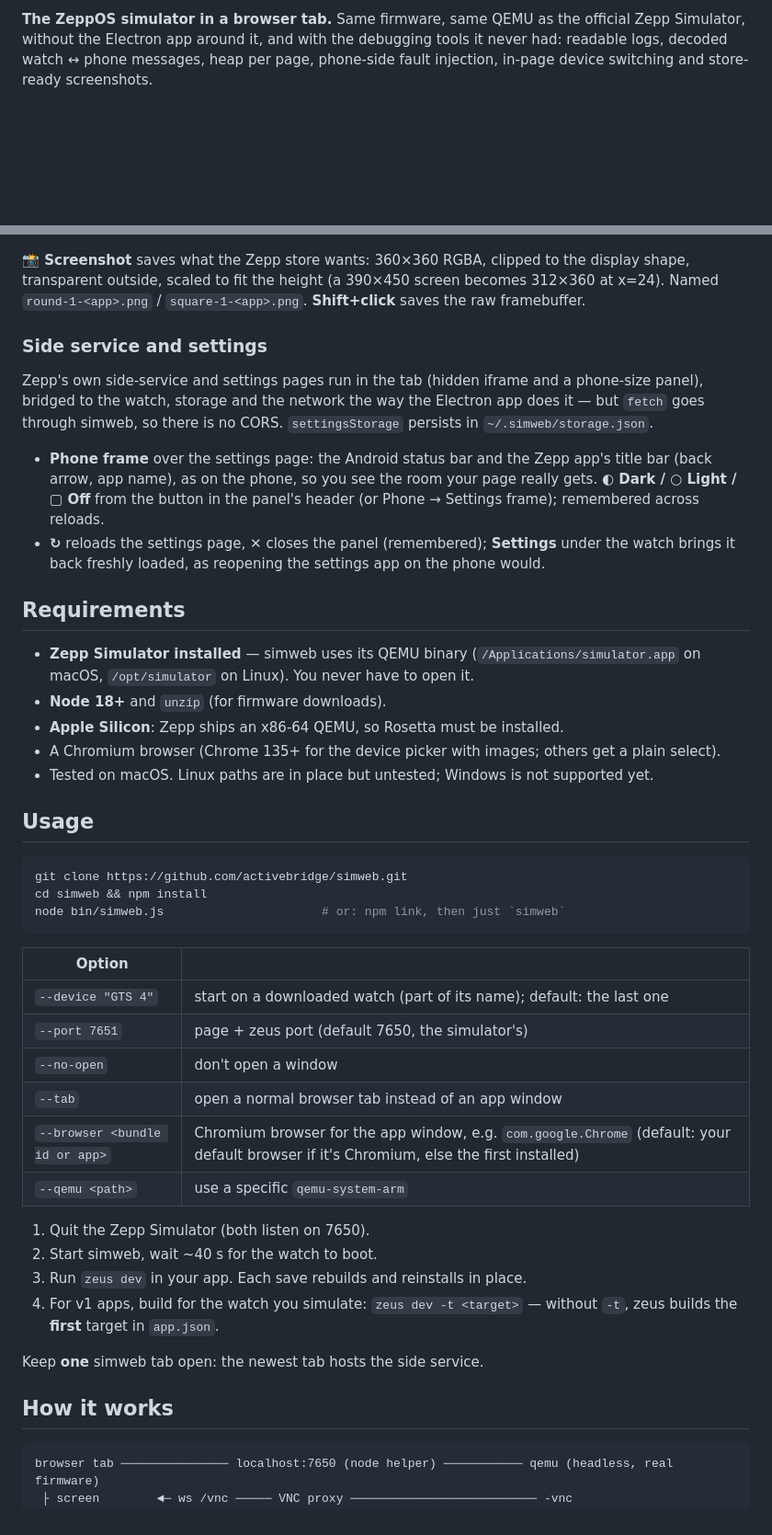
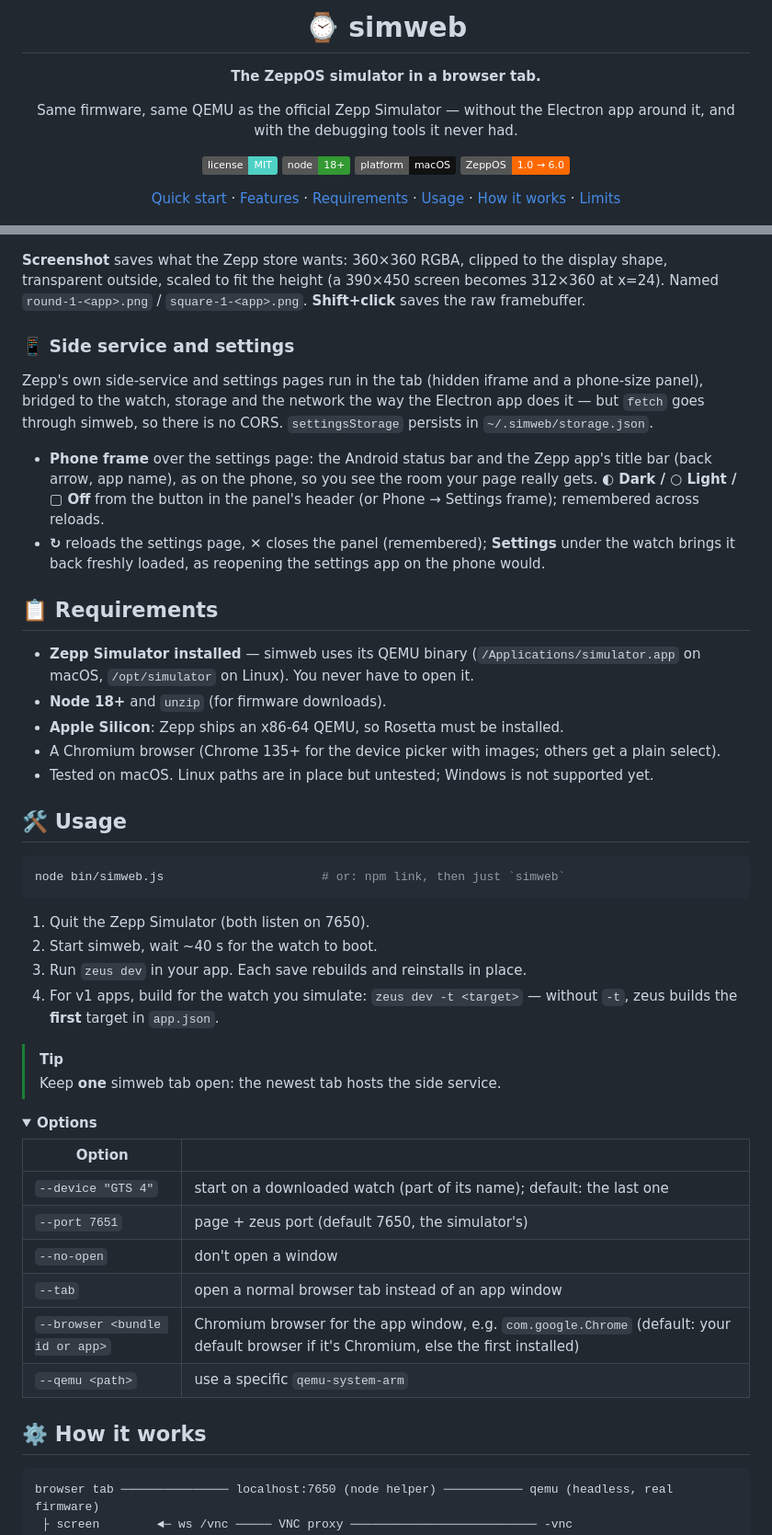
Before and after one commit to activebridge/simweb, a Markdown page: README.md, 2 parts joined by grey strips. Shown at 92% size. Rendered like a GitHub page; folded sections open; badges without logos; blank space fills up the shorter version.

Commit message:
README: header, badges, quick start, highlights
Co-Authored-By: Claude Opus 5.5 <noreply@anthropic.com>

````diff
--- a/README.md
+++ b/README.md
@@ -2,8 +2,22 @@
 
-**The ZeppOS simulator in a browser tab.** Same firmware, same QEMU as the official Zepp
-Simulator, without the Electron app around it, and with the debugging tools it never had:
-readable logs, decoded watch ↔ phone messages, heap per page, phone-side fault injection,
-in-page device switching and store-ready screenshots.
+# ⌚ simweb
+
+**The ZeppOS simulator in a browser tab.**
+
+Same firmware, same QEMU as the official Zepp Simulator — without the Electron app around it,
+and with the debugging tools it never had.
+
+[![License: MIT](https://img.shields.io/badge/license-MIT-4fd1c5.svg)](LICENSE)
+[![Node 18+](https://img.shields.io/badge/node-18%2B-339933.svg?logo=node.js&logoColor=white)](https://nodejs.org)
+[![macOS](https://img.shields.io/badge/platform-macOS-111111.svg?logo=apple&logoColor=white)](#-requirements)
+[![ZeppOS](https://img.shields.io/badge/ZeppOS-1.0%20→%206.0-ff6900.svg)](https://docs.zepp.com)
+
+[Quick start](#-quick-start) ·
+[Features](#-features) ·
+[Requirements](#-requirements) ·
+[Usage](#-usage) ·
+[How it works](#-how-it-works) ·
+[Limits](#-limits)
 
 ![simweb overview: watch, settings app and parsed logs](docs/overview.png)
 
@@ -96,11 +131,11 @@ Active faults show in amber in the card header so you don't forget one.
 
 ![raw capture vs store PNG](docs/store-screenshot.png)
 
-**📸 Screenshot** saves what the Zepp store wants: 360×360 RGBA, clipped to the display shape,
+**Screenshot** saves what the Zepp store wants: 360×360 RGBA, clipped to the display shape,
 transparent outside, scaled to fit the height (a 390×450 screen becomes 312×360 at x=24).
 Named `round-1-<app>.png` / `square-1-<app>.png`. **Shift+click** saves the raw framebuffer.
 
-### Side service and settings
+### 📱 Side service and settings
 
 Zepp's own side-service and settings pages run in the tab (hidden iframe and a phone-size panel),
 bridged to the watch, storage and the network the way the Electron app does it — but `fetch`
@@ -113,7 +148,7 @@ goes through simweb, so there is no CORS. `settingsStorage` persists in `~/.simw
 - **↻** reloads the settings page, **✕** closes the panel (remembered); **Settings** under the
   watch brings it back freshly loaded, as reopening the settings app on the phone would.
 
-## Requirements
+## 📋 Requirements
 
 - **Zepp Simulator installed** — simweb uses its QEMU binary (`/Applications/simulator.app` on
   macOS, `/opt/simulator` on Linux). You never have to open it.
@@ -122,13 +157,23 @@ goes through simweb, so there is no CORS. `settingsStorage` persists in `~/.simw
 - A Chromium browser (Chrome 135+ for the device picker with images; others get a plain select).
 - Tested on macOS. Linux paths are in place but untested; Windows is not supported yet.
 
-## Usage
+## 🛠 Usage
 
 ```sh
-git clone https://github.com/activebridge/simweb.git
-cd simweb && npm install
 node bin/simweb.js                      # or: npm link, then just `simweb`
 ```
+
+1. Quit the Zepp Simulator (both listen on 7650).
+2. Start simweb, wait ~40 s for the watch to boot.
+3. Run `zeus dev` in your app. Each save rebuilds and reinstalls in place.
+4. For v1 apps, build for the watch you simulate: `zeus dev -t <target>` — without `-t`, zeus
+   builds the **first** target in `app.json`.
+
+> [!TIP]
+> Keep **one** simweb tab open: the newest tab hosts the side service.
+
+<details>
+<summary><b>Options</b></summary>
 
 | Option | |
 |---|---|
@@ -139,15 +184,9 @@ node bin/simweb.js                      # or: npm link, then just `simweb`
 | `--browser <bundle id or app>` | Chromium browser for the app window, e.g. `com.google.Chrome` (default: your default browser if it's Chromium, else the first installed) |
 | `--qemu <path>` | use a specific `qemu-system-arm` |
 
-1. Quit the Zepp Simulator (both listen on 7650).
-2. Start simweb, wait ~40 s for the watch to boot.
-3. Run `zeus dev` in your app. Each save rebuilds and reinstalls in place.
-4. For v1 apps, build for the watch you simulate: `zeus dev -t <target>` — without `-t`, zeus
-   builds the **first** target in `app.json`.
+</details>
 
-Keep **one** simweb tab open: the newest tab hosts the side service.
-
-## How it works
+## ⚙️ How it works
 
 ```
 browser tab ─────────────── localhost:7650 (node helper) ─────────── qemu (headless, real firmware)
````
Also changed, not shown: other parts of README.md (+46 -20 lines).
